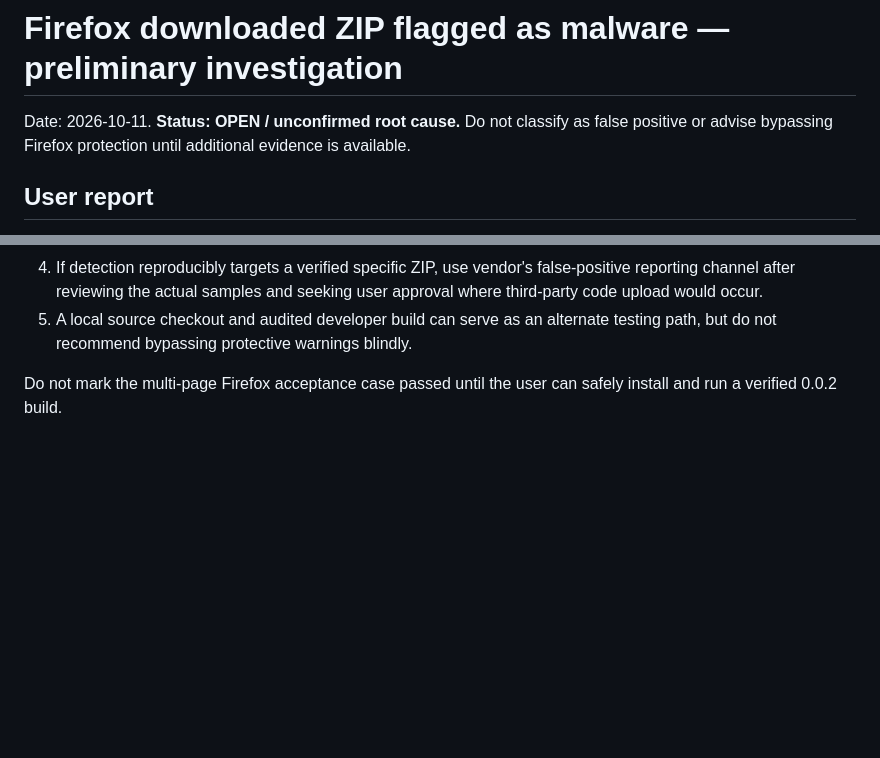
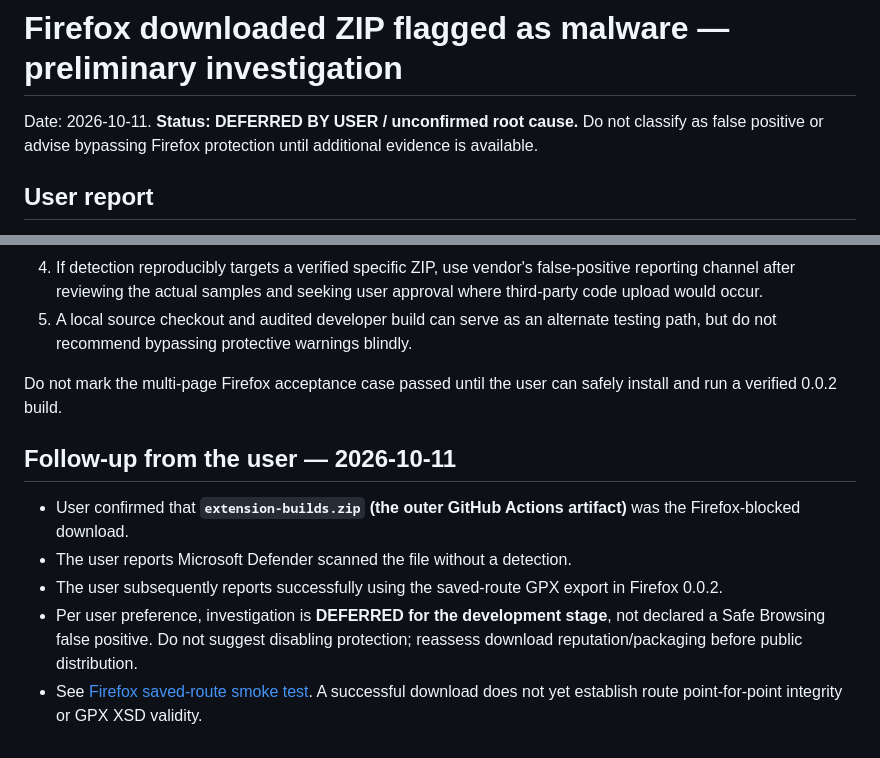
Before and after one commit to zawa356/NAVITIME_GPX_Exporter, a Markdown page: docs/TEST_REPORTS/2026-10-11-firefox-zip-warning.md, 2 parts joined by grey strips. Rendered like a GitHub page; blank space fills up the shorter version.

Commit message:
docs: identify blocked outer Actions ZIP and defer reputation investigation (0.0.103)

```diff
--- a/docs/TEST_REPORTS/2026-10-11-firefox-zip-warning.md
+++ b/docs/TEST_REPORTS/2026-10-11-firefox-zip-warning.md
@@ -1,6 +1,6 @@
 # Firefox downloaded ZIP flagged as malware — preliminary investigation
 
-Date: 2026-10-11. **Status: OPEN / unconfirmed root cause.** Do not classify as false positive or advise bypassing Firefox protection until additional evidence is available.
+Date: 2026-10-11. **Status: DEFERRED BY USER / unconfirmed root cause.** Do not classify as false positive or advise bypassing Firefox protection until additional evidence is available.
 
 ## User report
 - While attempting to install the new development 0.0.2 build in Firefox, the browser displayed the Japanese alert `このファイルはウイルスやマルウェアが含まれています。`, with `ファイルを削除` and `ダウンロードを許可`.
@@ -45,3 +45,11 @@ Official references:
 5. A local source checkout and audited developer build can serve as an alternate testing path, but do not recommend bypassing protective warnings blindly.
 
 Do not mark the multi-page Firefox acceptance case passed until the user can safely install and run a verified 0.0.2 build.
+
+## Follow-up from the user — 2026-10-11
+
+- User confirmed that **`extension-builds.zip` (the outer GitHub Actions artifact)** was the Firefox-blocked download.
+- The user reports Microsoft Defender scanned the file without a detection.
+- The user subsequently reports successfully using the saved-route GPX export in Firefox 0.0.2.
+- Per user preference, investigation is **DEFERRED for the development stage**, not declared a Safe Browsing false positive. Do not suggest disabling protection; reassess download reputation/packaging before public distribution.
+- See [Firefox saved-route smoke test](2026-10-11-firefox-saved-route-smoke.md). A successful download does not yet establish route point-for-point integrity or GPX XSD validity.
```
